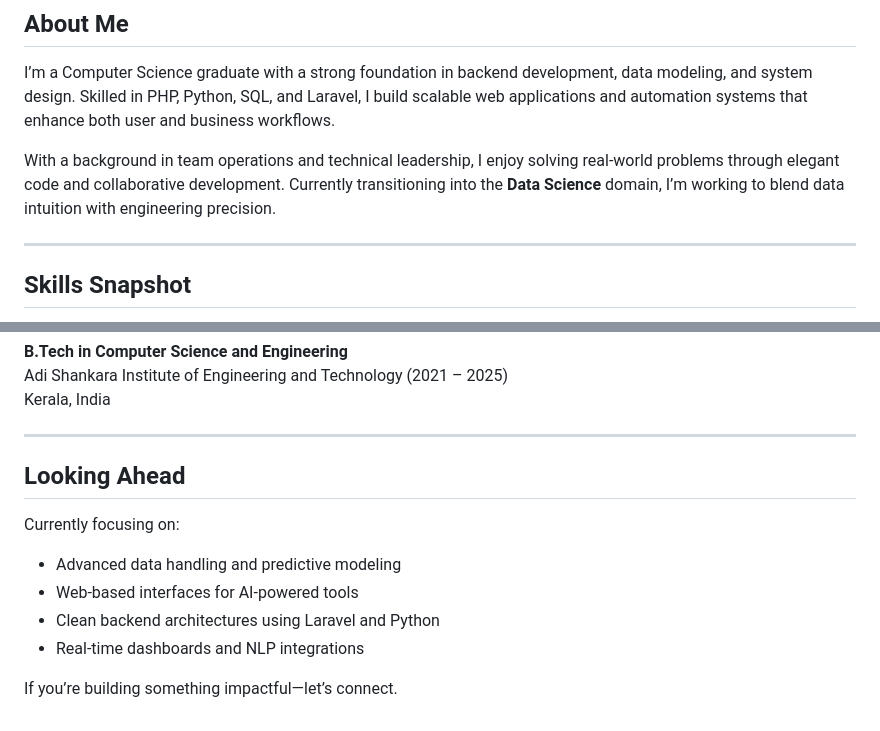
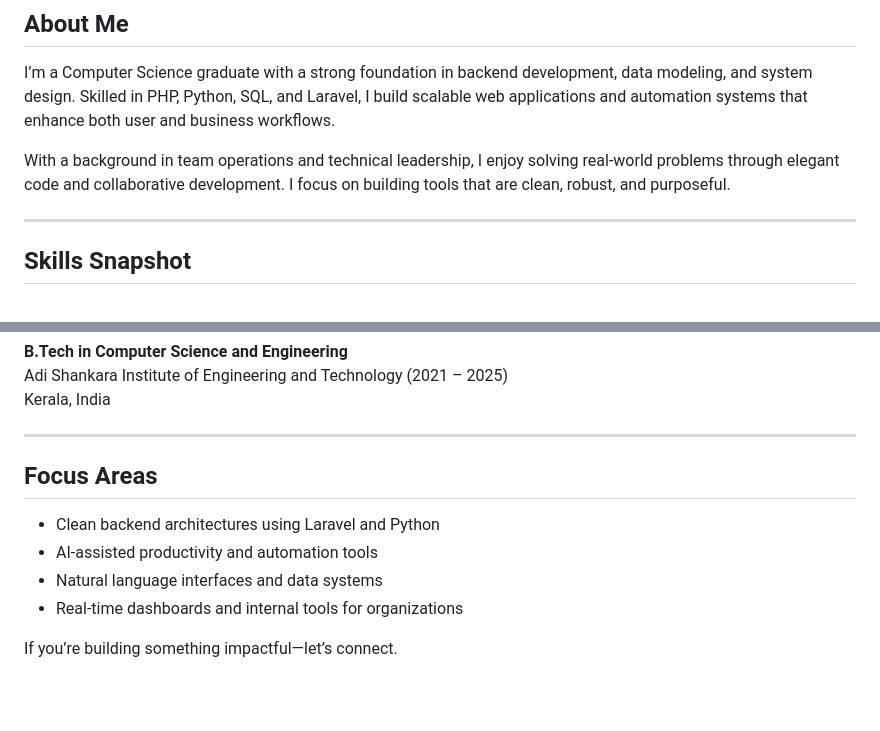
Before and after one commit to mohamed3shamil/mohamed3shamil.github.io, a Markdown page: README.md, 2 parts joined by grey strips. GitHub-like rendering; blank space fills up the shorter version.

```diff
--- a/README.md
+++ b/README.md
@@ -8,7 +8,7 @@
 
 I’m a Computer Science graduate with a strong foundation in backend development, data modeling, and system design. Skilled in PHP, Python, SQL, and Laravel, I build scalable web applications and automation systems that enhance both user and business workflows.
 
-With a background in team operations and technical leadership, I enjoy solving real-world problems through elegant code and collaborative development. Currently transitioning into the **Data Science** domain, I’m working to blend data intuition with engineering precision.
+With a background in team operations and technical leadership, I enjoy solving real-world problems through elegant code and collaborative development. I focus on building tools that are clean, robust, and purposeful.
 
 ---
 
@@ -89,13 +89,11 @@ Kerala, India
 
 ---
 
-## Looking Ahead
+## Focus Areas
 
-Currently focusing on:
-
-- Advanced data handling and predictive modeling
-- Web-based interfaces for AI-powered tools
 - Clean backend architectures using Laravel and Python
-- Real-time dashboards and NLP integrations
+- AI-assisted productivity and automation tools
+- Natural language interfaces and data systems
+- Real-time dashboards and internal tools for organizations
 
 If you’re building something impactful—let’s connect.
```
